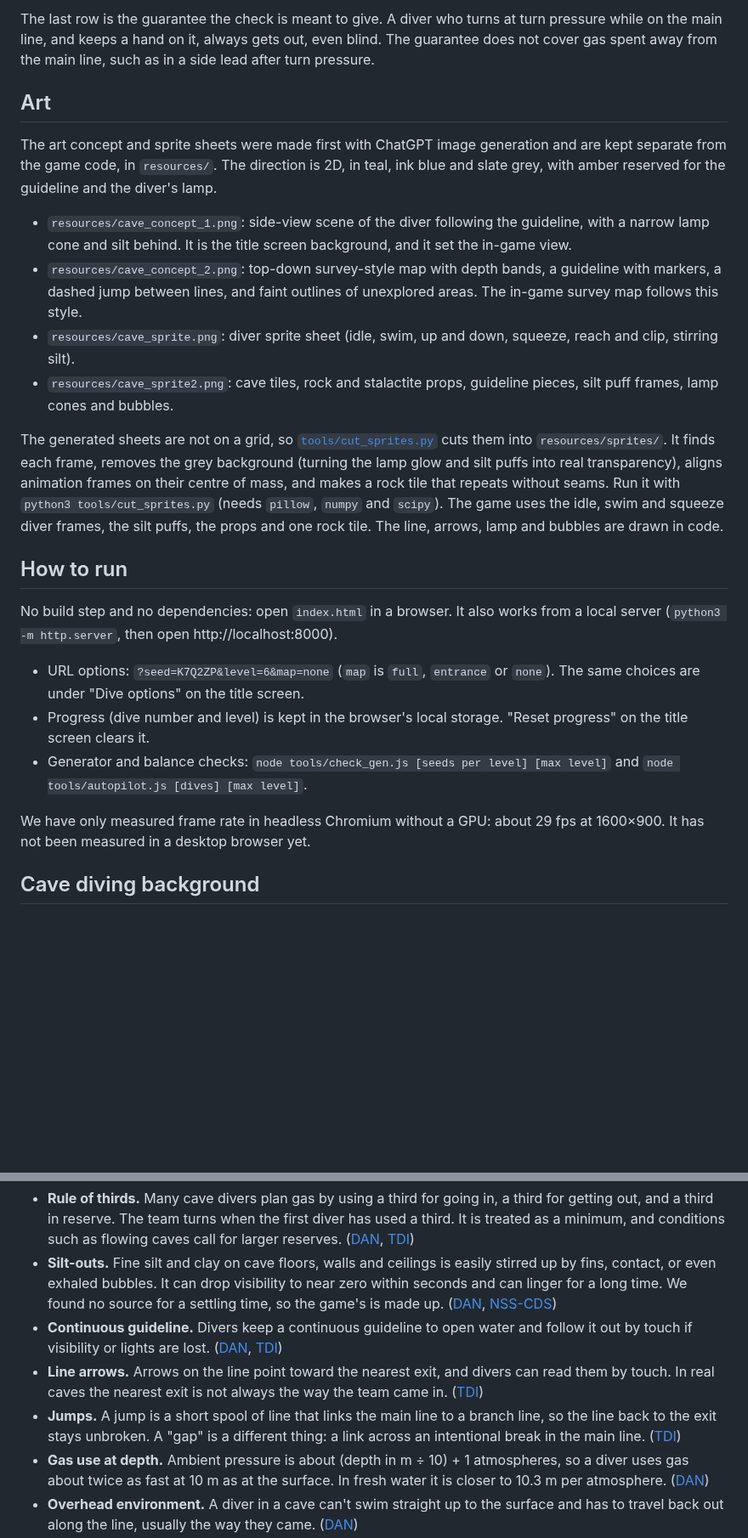
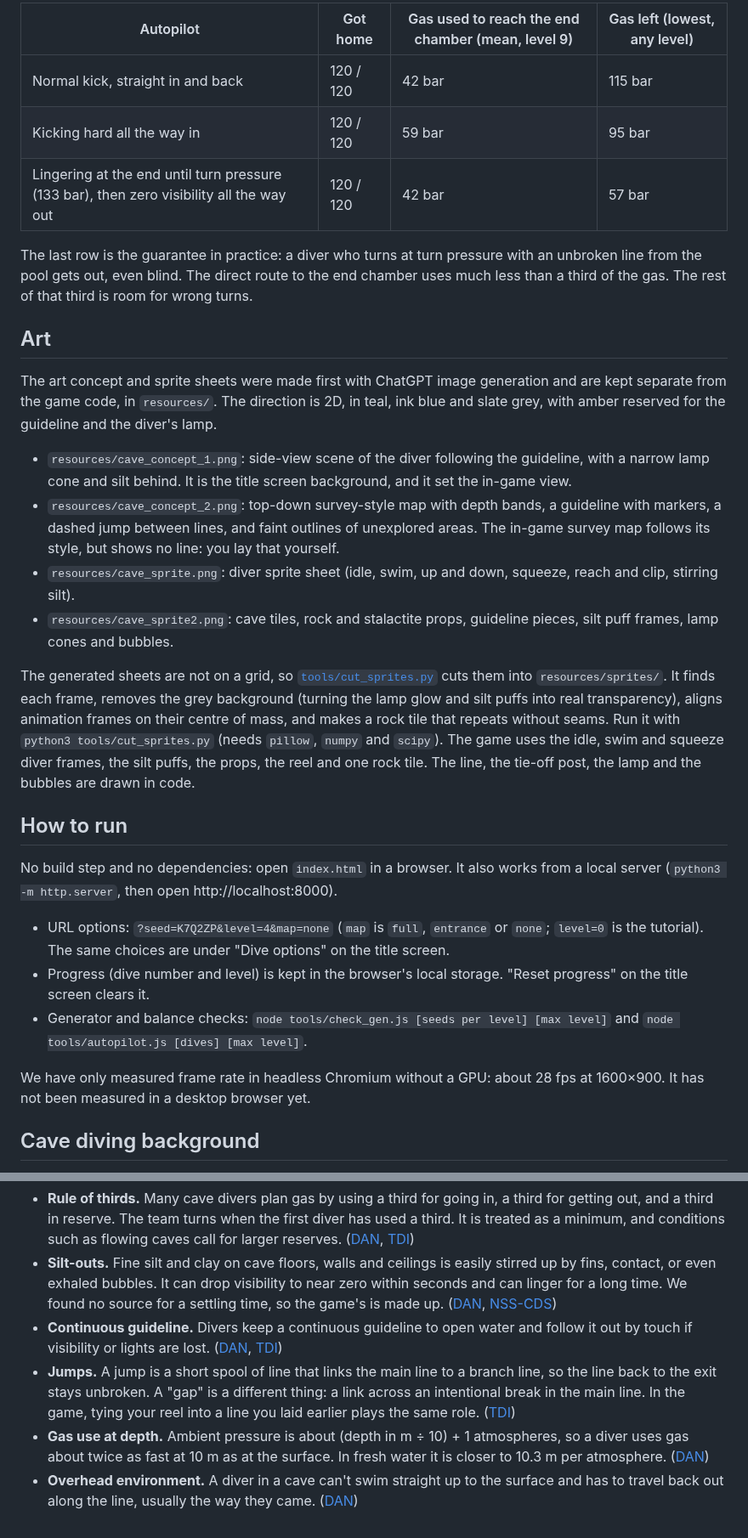
Before and after one commit to game-design-projects/week4-pcg, a Markdown page: README.md, 2 parts joined by grey strips. Shown at 85% size. Rendered like a GitHub page; blank space fills up the shorter version.

```diff
--- a/README.md
+++ b/README.md
@@ -81,26 +79,32 @@ Two scripts in [`tools/`](tools/) run the game headless in Node.
 
-The last row is the guarantee the check is meant to give. A diver who turns at turn pressure while on the main line, and keeps a hand on it, always gets out, even blind. The guarantee does not cover gas spent away from the main line, such as in a side lead after turn pressure.
+| Autopilot | Got home | Gas used to reach the end chamber (mean, level 9) | Gas left (lowest, any level) |
+| --- | --- | --- | --- |
+| Normal kick, straight in and back | 120 / 120 | 42 bar | 115 bar |
+| Kicking hard all the way in | 120 / 120 | 59 bar | 95 bar |
+| Lingering at the end until turn pressure (133 bar), then zero visibility all the way out | 120 / 120 | 42 bar | 57 bar |
+
+The last row is the guarantee in practice: a diver who turns at turn pressure with an unbroken line from the pool gets out, even blind. The direct route to the end chamber uses much less than a third of the gas. The rest of that third is room for wrong turns.
 
 ## Art
 
 The art concept and sprite sheets were made first with ChatGPT image generation and are kept separate from the game code, in `resources/`. The direction is 2D, in teal, ink blue and slate grey, with amber reserved for the guideline and the diver's lamp.
 
 - `resources/cave_concept_1.png`: side-view scene of the diver following the guideline, with a narrow lamp cone and silt behind. It is the title screen background, and it set the in-game view.
-- `resources/cave_concept_2.png`: top-down survey-style map with depth bands, a guideline with markers, a dashed jump between lines, and faint outlines of unexplored areas. The in-game survey map follows this style.
+- `resources/cave_concept_2.png`: top-down survey-style map with depth bands, a guideline with markers, a dashed jump between lines, and faint outlines of unexplored areas. The in-game survey map follows its style, but shows no line: you lay that yourself.
 - `resources/cave_sprite.png`: diver sprite sheet (idle, swim, up and down, squeeze, reach and clip, stirring silt).
 - `resources/cave_sprite2.png`: cave tiles, rock and stalactite props, guideline pieces, silt puff frames, lamp cones and bubbles.
 
-The generated sheets are not on a grid, so [`tools/cut_sprites.py`](tools/cut_sprites.py) cuts them into `resources/sprites/`. It finds each frame, removes the grey background (turning the lamp glow and silt puffs into real transparency), aligns animation frames on their centre of mass, and makes a rock tile that repeats without seams. Run it with `python3 tools/cut_sprites.py` (needs `pillow`, `numpy` and `scipy`). The game uses the idle, swim and squeeze diver frames, the silt puffs, the props and one rock tile. The line, arrows, lamp and bubbles are drawn in code.
+The generated sheets are not on a grid, so [`tools/cut_sprites.py`](tools/cut_sprites.py) cuts them into `resources/sprites/`. It finds each frame, removes the grey background (turning the lamp glow and silt puffs into real transparency), aligns animation frames on their centre of mass, and makes a rock tile that repeats without seams. Run it with `python3 tools/cut_sprites.py` (needs `pillow`, `numpy` and `scipy`). The game uses the idle, swim and squeeze diver frames, the silt puffs, the props, the reel and one rock tile. The line, the tie-off post, the lamp and the bubbles are drawn in code.
 
 ## How to run
 
 No build step and no dependencies: open `index.html` in a browser. It also works from a local server (`python3 -m http.server`, then open http://localhost:8000).
 
-- URL options: `?seed=K7Q2ZP&level=6&map=none` (`map` is `full`, `entrance` or `none`). The same choices are under "Dive options" on the title screen.
+- URL options: `?seed=K7Q2ZP&level=4&map=none` (`map` is `full`, `entrance` or `none`; `level=0` is the tutorial). The same choices are under "Dive options" on the title screen.
 - Progress (dive number and level) is kept in the browser's local storage. "Reset progress" on the title screen clears it.
 - Generator and balance checks: `node tools/check_gen.js [seeds per level] [max level]` and `node tools/autopilot.js [dives] [max level]`.
 
-We have only measured frame rate in headless Chromium without a GPU: about 29 fps at 1600×900. It has not been measured in a desktop browser yet.
+We have only measured frame rate in headless Chromium without a GPU: about 28 fps at 1600×900. It has not been measured in a desktop browser yet.
 
 ## Cave diving background
 
@@ -109,8 +113,7 @@ The rules in the game are simplified from real cave diving practice. We checked
 - **Rule of thirds.** Many cave divers plan gas by using a third for going in, a third for getting out, and a third in reserve. The team turns when the first diver has used a third. It is treated as a minimum, and conditions such as flowing caves call for larger reserves. ([DAN](https://dan.org/alert-diver/article/cavern-and-cave-diving/), [TDI](https://www.tdisdi.com/tdi-diver-news/breaking-the-rule-of-thirds-gas-management-for-sidemount/))
 - **Silt-outs.** Fine silt and clay on cave floors, walls and ceilings is easily stirred up by fins, contact, or even exhaled bubbles. It can drop visibility to near zero within seconds and can linger for a long time. We found no source for a settling time, so the game's is made up. ([DAN](https://dan.org/alert-diver/article/low-visibility-diving/), [NSS-CDS](https://nsscds.org/preventing_cave_damage/))
 - **Continuous guideline.** Divers keep a continuous guideline to open water and follow it out by touch if visibility or lights are lost. ([DAN](https://dan.org/alert-diver/article/low-visibility-diving/), [TDI](https://www.tdisdi.com/tdi-diver-news/staying-connected-a-beginners-guide-to-lines-in-cave-diving/))
-- **Line arrows.** Arrows on the line point toward the nearest exit, and divers can read them by touch. In real caves the nearest exit is not always the way the team came in. ([TDI](https://www.tdisdi.com/tdi-diver-news/cave-diving-directional-and-non-directional-markers-101/))
-- **Jumps.** A jump is a short spool of line that links the main line to a branch line, so the line back to the exit stays unbroken. A "gap" is a different thing: a link across an intentional break in the main line. ([TDI](https://www.tdisdi.com/tdi-diver-news/staying-connected-a-beginners-guide-to-lines-in-cave-diving/))
+- **Jumps.** A jump is a short spool of line that links the main line to a branch line, so the line back to the exit stays unbroken. A "gap" is a different thing: a link across an intentional break in the main line. In the game, tying your reel into a line you laid earlier plays the same role. ([TDI](https://www.tdisdi.com/tdi-diver-news/staying-connected-a-beginners-guide-to-lines-in-cave-diving/))
 - **Gas use at depth.** Ambient pressure is about (depth in m ÷ 10) + 1 atmospheres, so a diver uses gas about twice as fast at 10 m as at the surface. In fresh water it is closer to 10.3 m per atmosphere. ([DAN](https://dan.org/alert-diver/article/estimating-your-air-consumption/))
 - **Overhead environment.** A diver in a cave can't swim straight up to the surface and has to travel back out along the line, usually the way they came. ([DAN](https://dan.org/alert-diver/article/cavern-and-cave-diving/))
 - **Frog kick.** Cave divers often use the frog kick because its thrust goes backward rather than down toward the floor, so it stirs up less silt than a flutter kick. ([TDI](https://www.tdisdi.com/tdi-diver-news/the-top-three-finning-techniques-and-when-to-use-each-one/))
```
Also changed, not shown: other parts of README.md (+35 -37 lines), idea.md (+11 -8 lines), docs/dive.png, docs/plan.png, docs/post-mortem.png, docs/silt-out.png (deleted), docs/tutorial.png (added), 7 other files.
